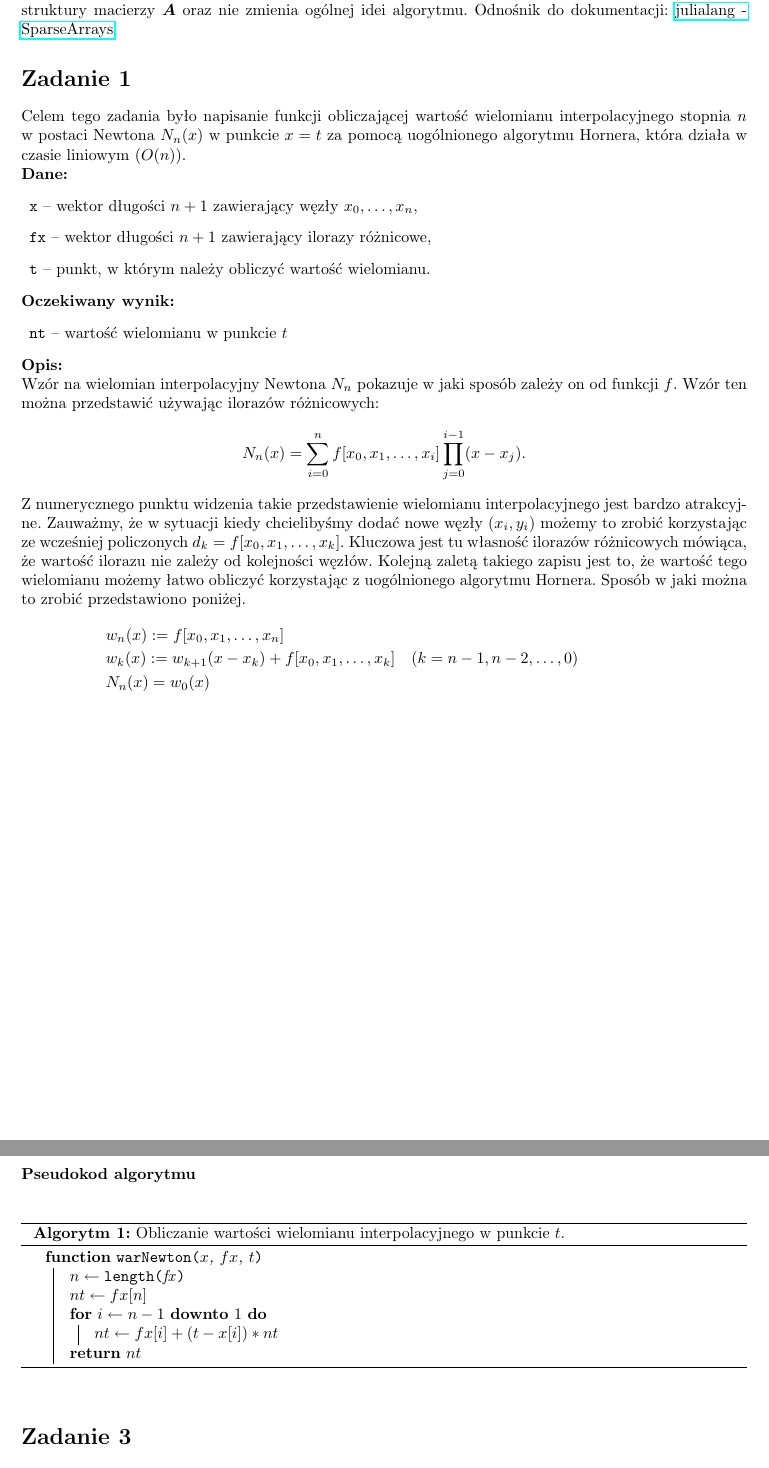
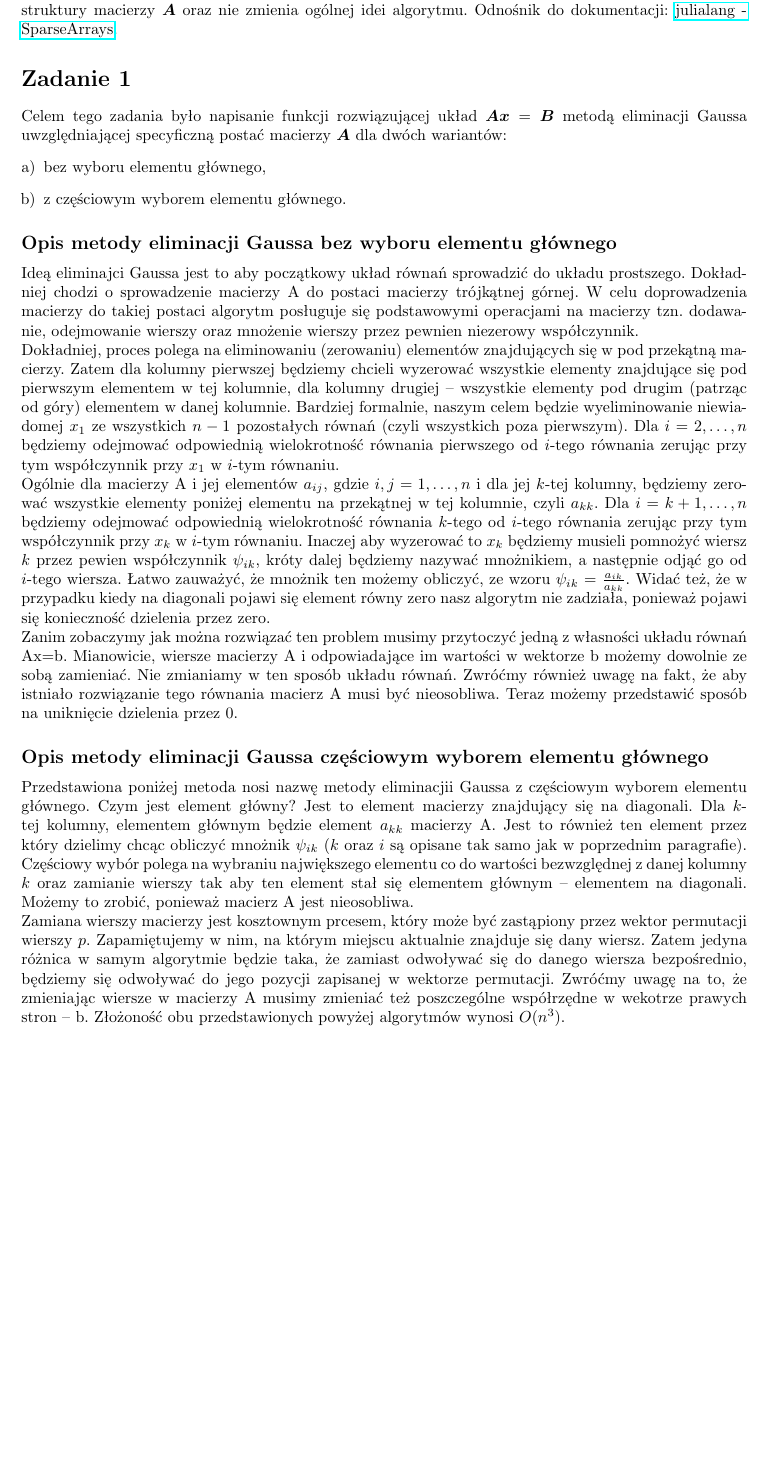
Before and after one commit to KamilKrol5/scientific-computing, a LaTeX document (list5/Sprawozdanie-Lista5-KamilKrol.tex): two parts of pages 2 and 3 of 7 before the commit and part of page 2 of 7 after it, the two joined at a grey line, cut so that both start at the same text, the shorter picture padded with empty space. Compiled offline with pdfLaTeX.

Commit message:
Add description of gauss method to the report

```diff
--- a/list5/Sprawozdanie-Lista5-KamilKrol.tex
+++ b/list5/Sprawozdanie-Lista5-KamilKrol.tex
@@ -102,46 +102,24 @@
 	\href{https://docs.julialang.org/en/v1/stdlib/SparseArrays/}{julialang - SparseArrays}.
 	\section*{Zadanie 1}
 
-	Celem tego zadania było napisanie funkcji obliczającej wartość wielomianu interpolacyjnego stopnia $n$ w postaci Newtona $N_{n}(x)$ w punkcie $x = t$ za pomocą uogólnionego algorytmu Hornera, która działa w czasie liniowym ($O(n)$). \\
-	\textbf{Dane:}
-	\begin{enumerate}[]
-		\item \texttt{x} -- wektor długości $n+1$ zawierający węzły $x_0, \ldots, x_n$,
-		\item \texttt{fx} -- wektor długości $n+1$ zawierający ilorazy różnicowe,
-		\item \texttt{t} -- punkt, w którym należy obliczyć wartość wielomianu.
+	Celem tego zadania było napisanie funkcji rozwiązującej układ $\mA\vx = \mB$ metodą eliminacji Gaussa uwzględniającej specyficzną postać macierzy $\mA$ dla dwóch wariantów:
+	\begin{enumerate}[a)]
+		\item bez wyboru elementu głównego,
+		\item z częściowym wyborem elementu głównego.
 	\end{enumerate}
-	\textbf{Oczekiwany wynik:}
-	\begin{enumerate}[]
-		\item \texttt{nt} -- wartość wielomianu w punkcie $t$
-	\end{enumerate}
-	\textbf{Opis:}\\
-	\noindent Wzór na wielomian interpolacyjny Newtona $N_n$ pokazuje w jaki sposób zależy on od funkcji $f$. Wzór ten można przedstawić używając ilorazów różnicowych:
-	$$N_n(x) = \sum_{i=0}^n f[x_0,x_{1}, \ldots, x_{i}] \prod_{j=0}^{i-1}(x-x_j).$$
-	Z numerycznego punktu widzenia takie przedstawienie wielomianu interpolacyjnego jest bardzo atrakcyjne. Zauważmy, że w sytuacji kiedy chcielibyśmy dodać nowe węzły $(x_i, y_i)$ możemy to zrobić korzystając ze wcześniej policzonych $d_k = f[x_0,x_1, \ldots, x_k]$. Kluczowa jest tu własność ilorazów różnicowych mówiąca, że wartość ilorazu nie zależy od kolejności węzłów. Kolejną zaletą takiego zapisu jest to, że wartość tego wielomianu możemy łatwo obliczyć korzystając z uogólnionego algorytmu Hornera. Sposób w jaki można to zrobić przedstawiono poniżej.
-	\begin{align*}
-	&w_n(x) := f[x_0, x_1, \ldots, x_n]& \nonumber \\
-	&w_k(x) := w_{k+1}(x-x_k)+ f[x_0, x_1, \ldots, x_k]	\quad(k=n-1, n-2, \ldots, 0)& \nonumber \\
-	&N_n(x) = w_0(x) \nonumber \\
-	\end{align*}
-	\clearpage
-	\noindent\textbf{Pseudokod algorytmu}\\
-	\begin{algorithm}[h]
-		\DontPrintSemicolon
-		\SetKw{KwDownTo}{downto}
-		\SetKwProg{Fun}{function}{}{}
-		\SetKwFunction{LEN}{length}
-		\SetKwFunction{F}{warNewton}
 
-		\Fun{\F{$x$, $fx$, $t$}} {
-			$n \gets \LEN{fx}$\;
-			$nt \gets fx[n]$\;
-			\For{$i \gets n-1$ \KwDownTo $1$} {
-				$nt \gets fx[i] + (t - x[i]) * nt$\;
-			}
-			\KwRet $nt$\;
-		}
-		\caption{Obliczanie wartości wielomianu interpolacyjnego w punkcie $t$.}
-	\end{algorithm}
-
+	\subsection*{Opis metody eliminacji Gaussa bez wyboru elementu głównego}
+	Ideą eliminajci Gaussa jest to aby początkowy układ równań sprowadzić do układu prostszego. Dokładniej chodzi o sprowadzenie macierzy A do postaci macierzy trójkątnej górnej. W celu doprowadzenia macierzy do takiej postaci algorytm posługuje się podstawowymi operacjami na macierzy tzn. dodawanie, odejmowanie wierszy oraz mnożenie wierszy przez pewnien niezerowy współczynnik. \\
+	Dokładniej, proces polega na eliminowaniu (zerowaniu) elementów znajdujących się w pod przekątną macierzy.
+	Zatem dla kolumny pierwszej będziemy chcieli wyzerować wszystkie elementy znajdujące się pod pierwszym elementem w tej kolumnie, dla kolumny drugiej -- wszystkie elementy pod drugim (patrząc od góry) elementem w danej kolumnie. Bardziej formalnie, naszym celem będzie wyeliminowanie niewiadomej $x_1$ ze wszystkich $n-1$ pozostałych równań (czyli wszystkich poza pierwszym). Dla $i = 2,\ldots,n$ będziemy odejmować odpowiednią wielokrotność równania pierwszego od $i$-tego równania zerując przy tym współczynnik przy $x_1$ w $i$-tym równaniu. \\
+	Ogólnie dla macierzy A i jej elementów $a_{ij}$, gdzie $i,j = 1,\ldots,n$ i dla jej $k$-tej kolumny, będziemy zerować wszystkie elementy poniżej elementu na przekątnej w tej kolumnie, czyli $a_{kk}$. Dla $i = k+1,\ldots,n$ będziemy odejmować odpowiednią wielokrotność równania $k$-tego od $i$-tego równania zerując przy tym współczynnik przy $x_k$ w $i$-tym równaniu. Inaczej aby wyzerować to $x_k$ będziemy musieli pomnożyć wiersz $k$ przez pewien współczynnik $\psi_{ik}$, króty dalej będziemy nazywać mnożnikiem, a następnie odjąć go od $i$-tego wiersza. Łatwo zauważyć, że mnożnik ten możemy obliczyć, ze wzoru $\psi_{ik}$ = $\frac{a_{ik}}{a_{kk}}$. Widać też, że w przypadku kiedy na diagonali pojawi się element równy zero nasz algorytm nie zadziała, ponieważ pojawi się konieczność dzielenia przez zero. \\
+	Zanim zobaczymy jak można rozwiązać ten problem musimy przytoczyć jedną z własności układu równań Ax=b. Mianowicie, wiersze macierzy A i odpowiadające im wartości w wektorze b możemy dowolnie ze sobą zamieniać. Nie zmianiamy w ten sposób układu równań.
+	Zwróćmy również uwagę na fakt, że aby istniało rozwiązanie tego równania macierz A musi być nieosobliwa.
+	Teraz możemy przedstawić sposób na uniknięcie dzielenia przez 0.
+	\subsection*{Opis metody eliminacji Gaussa częściowym wyborem elementu głównego}
+	Przedstawiona poniżej metoda nosi nazwę metody eliminacjii Gaussa z częściowym wyborem elementu głównego.
+	Czym jest element główny? Jest to element macierzy znajdujący się na diagonali. Dla $k$-tej kolumny, elementem głównym będzie element $a_{kk}$ macierzy A. Jest to również ten element przez który dzielimy chcąc obliczyć mnożnik $\psi_{ik}$ ($k$ oraz $i$ są opisane tak samo jak w poprzednim paragrafie). Częściowy wybór polega na wybraniu największego elementu co do wartości bezwzględnej z danej kolumny $k$ oraz zamianie wierszy tak aby ten element stał się elementem głównym -- elementem na diagonali. Możemy to zrobić, ponieważ macierz A jest nieosobliwa. \\
+	Zamiana wierszy macierzy jest kosztownym prcesem, który może być zastąpiony przez wektor permutacji wierszy $p$. Zapamiętujemy w nim, na którym miejscu aktualnie znajduje się dany wiersz. Zatem jedyna różnica w samym algorytmie będzie taka, że zamiast odwoływać się do danego wiersza bezpośrednio, będziemy się odwoływać do jego pozycji zapisanej w wektorze permutacji. Zwróćmy uwagę na to, że zmieniając wiersze w macierzy A musimy zmieniać też poszczególne współrzędne w wekotrze prawych stron -- b. Złożoność obu przedstawionych powyżej algorytmów wynosi $O(n^3)$.
 
 
 	\section*{Zadanie 3}
```
Also changed, not shown: list5/Sprawozdanie-Lista5-KamilKrol.pdf.
